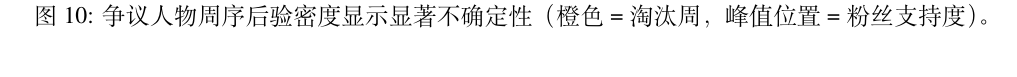
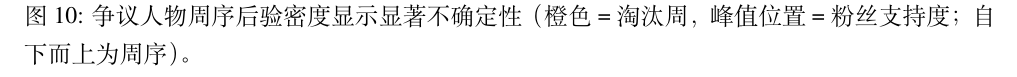
Before and after one commit to DeliciousBuding/mcm2026-problem-c, a LaTeX document (paper/main_zh.tex): part of page 17 of 27, cut so that both start at the same text. Compiled offline with XeLaTeX.

Commit message:
图注：明确山脊线图的周次顺序

```diff
--- a/paper/main_zh.tex
+++ b/paper/main_zh.tex
@@ -399,7 +399,7 @@ Flip-rate 变动（percent vs rank） & \MetricFastDeltaFlip\% \\
 \begin{figure}[H]
 \centering
 \includegraphics[width=0.96\linewidth]{figures/fig_controversy_ridgeline.pdf}
-\caption{争议人物周序后验密度显示显著不确定性（橙色=淘汰周，峰值位置=粉丝支持度）。}
+\caption{争议人物周序后验密度显示显著不确定性（橙色=淘汰周，峰值位置=粉丝支持度；自下而上为周序）。}
 \end{figure}
 
 \begin{figure}[H]
```
Also changed, not shown: paper/main_zh.pdf.
